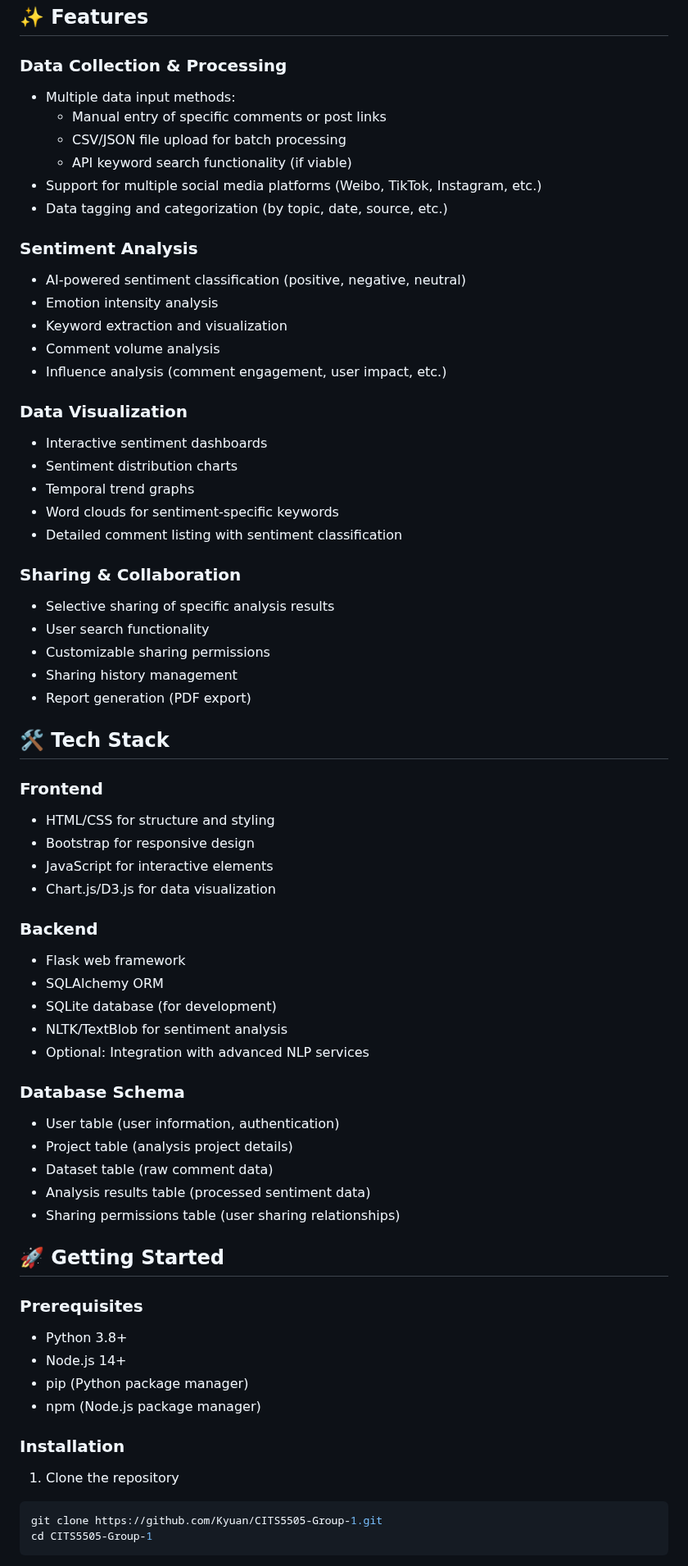
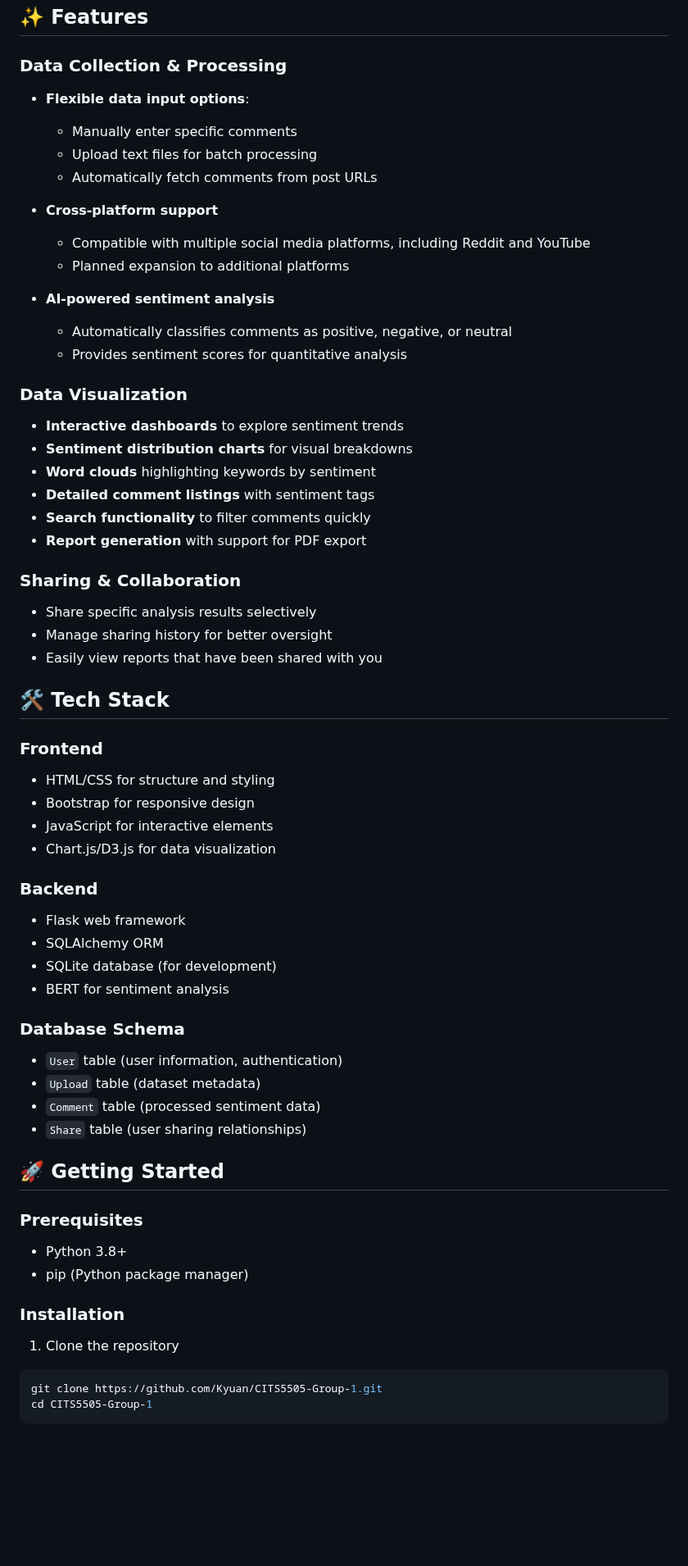
Before and after one commit to Kyua2709/CITS5505-Group-1, a Markdown page: README.md, the part around one of its changes. Shown at 82% size. Drawn GitHub-style; blank space fills up the shorter version.

Commit message:
doc: update README.md

````diff
--- a/README.md
+++ b/README.md
@@ -9,67 +9,72 @@ This project aims to create a platform where users can upload social media comme
 ## ✨ Features
 
 ### Data Collection & Processing
-- Multiple data input methods:
-  - Manual entry of specific comments or post links
-  - CSV/JSON file upload for batch processing
-  - API keyword search functionality (if viable)
-- Support for multiple social media platforms (Weibo, TikTok, Instagram, etc.)
-- Data tagging and categorization (by topic, date, source, etc.)
 
-### Sentiment Analysis
-- AI-powered sentiment classification (positive, negative, neutral)
-- Emotion intensity analysis
-- Keyword extraction and visualization
-- Comment volume analysis
-- Influence analysis (comment engagement, user impact, etc.)
+- **Flexible data input options**:
+
+  - Manually enter specific comments
+  - Upload text files for batch processing
+  - Automatically fetch comments from post URLs
+
+- **Cross-platform support**
+
+  - Compatible with multiple social media platforms, including Reddit and YouTube
+  - Planned expansion to additional platforms
+
+- **AI-powered sentiment analysis**
+
+  - Automatically classifies comments as positive, negative, or neutral
+  - Provides sentiment scores for quantitative analysis
 
 ### Data Visualization
-- Interactive sentiment dashboards
-- Sentiment distribution charts
-- Temporal trend graphs
-- Word clouds for sentiment-specific keywords
-- Detailed comment listing with sentiment classification
+
+- **Interactive dashboards** to explore sentiment trends
+- **Sentiment distribution charts** for visual breakdowns
+- **Word clouds** highlighting keywords by sentiment
+- **Detailed comment listings** with sentiment tags
+- **Search functionality** to filter comments quickly
+- **Report generation** with support for PDF export
 
 ### Sharing & Collaboration
-- Selective sharing of specific analysis results
-- User search functionality
-- Customizable sharing permissions
-- Sharing history management
-- Report generation (PDF export)
+
+- Share specific analysis results selectively
+- Manage sharing history for better oversight
+- Easily view reports that have been shared with you
 
 ## 🛠️ Tech Stack
 
 ### Frontend
+
 - HTML/CSS for structure and styling
 - Bootstrap for responsive design
 - JavaScript for interactive elements
 - Chart.js/D3.js for data visualization
 
 ### Backend
+
 - Flask web framework
 - SQLAlchemy ORM
 - SQLite database (for development)
-- NLTK/TextBlob for sentiment analysis
-- Optional: Integration with advanced NLP services
+- BERT for sentiment analysis
 
 ### Database Schema
-- User table (user information, authentication)
-- Project table (analysis project details)
-- Dataset table (raw comment data)
-- Analysis results table (processed sentiment data)
-- Sharing permissions table (user sharing relationships)
+
+- `User` table (user information, authentication)
+- `Upload` table (dataset metadata)
+- `Comment` table (processed sentiment data)
+- `Share` table (user sharing relationships)
 
 ## 🚀 Getting Started
 
 ### Prerequisites
+
 - Python 3.8+
-- Node.js 14+
 - pip (Python package manager)
-- npm (Node.js package manager)
 
 ### Installation
 
 1. Clone the repository
+
 ```bash
 git clone https://github.com/Kyuan/CITS5505-Group-1.git
 cd CITS5505-Group-1
````
Also changed, not shown: other parts of README.md (+21 -46 lines).
